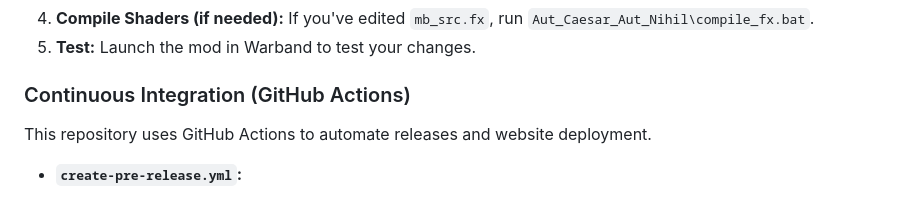
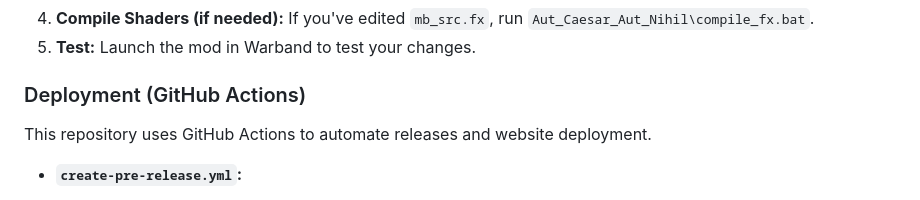
Before and after one commit to buttersnew/aut_caesar_aut_nihil, a Markdown page: README.md, the part around the change. GitHub-like rendering.

```diff
--- a/README.md
+++ b/README.md
@@ -157,7 +157,7 @@ The repository is organized into several key directories:
 4.  **Compile Shaders (if needed):** If you've edited `mb_src.fx`, run `Aut_Caesar_Aut_Nihil\compile_fx.bat`.
 5.  **Test:** Launch the mod in Warband to test your changes.
 
-### Continuous Integration (GitHub Actions)
+### Deployment (GitHub Actions)
 
 This repository uses GitHub Actions to automate releases and website deployment.
 
```
